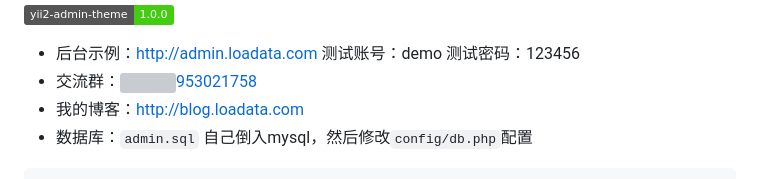
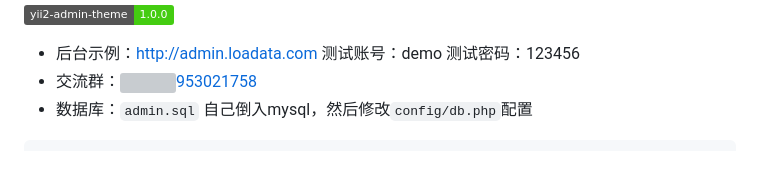
Before and after one commit to xuguoliangjj/yii2-admin-theme, a Markdown page: README.md, the part around the change. Rendered like a GitHub page; badges without logos; grey boxes are pictures that could not be loaded.

````diff
--- a/README.md
+++ b/README.md
@@ -11,7 +11,6 @@
 
 * 后台示例：http://admin.loadata.com  测试账号：demo  测试密码：123456
 * 交流群：<a target="_blank" href="//shang.qq.com/wpa/qunwpa?idkey=74519f0048158d183bfa52a3d56255d2e897f891bfe4348a32d444532a290aab"><img border="0">953021758</a>
-* 我的博客：http://blog.loadata.com
 * 数据库：`admin.sql` 自己倒入mysql，然后修改`config/db.php`配置
 
 ```php
````
